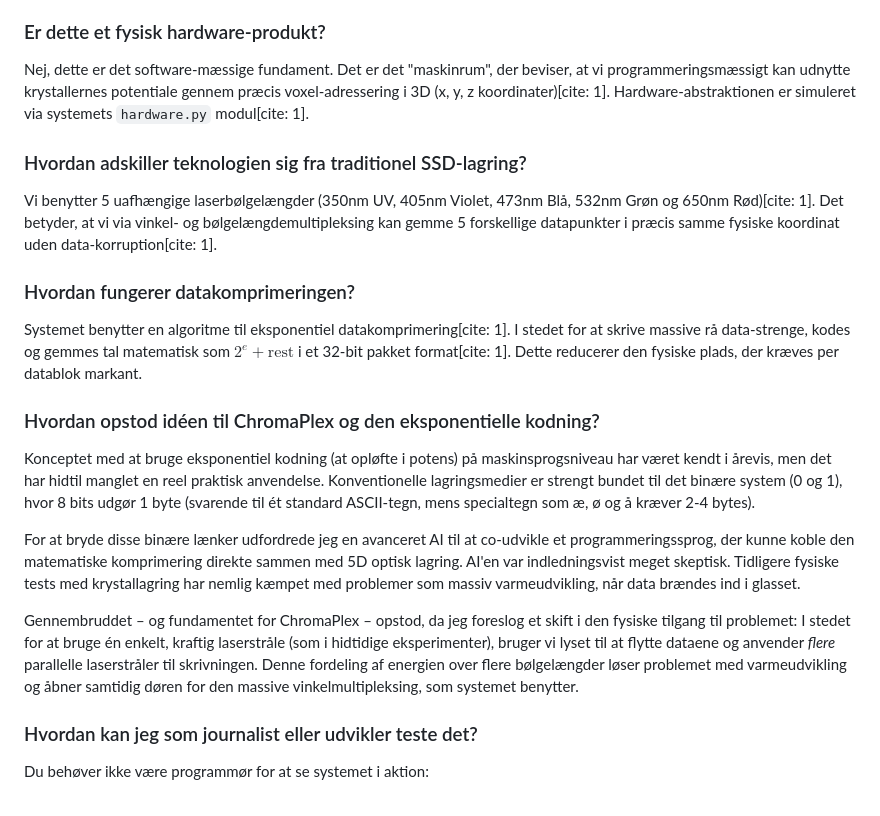
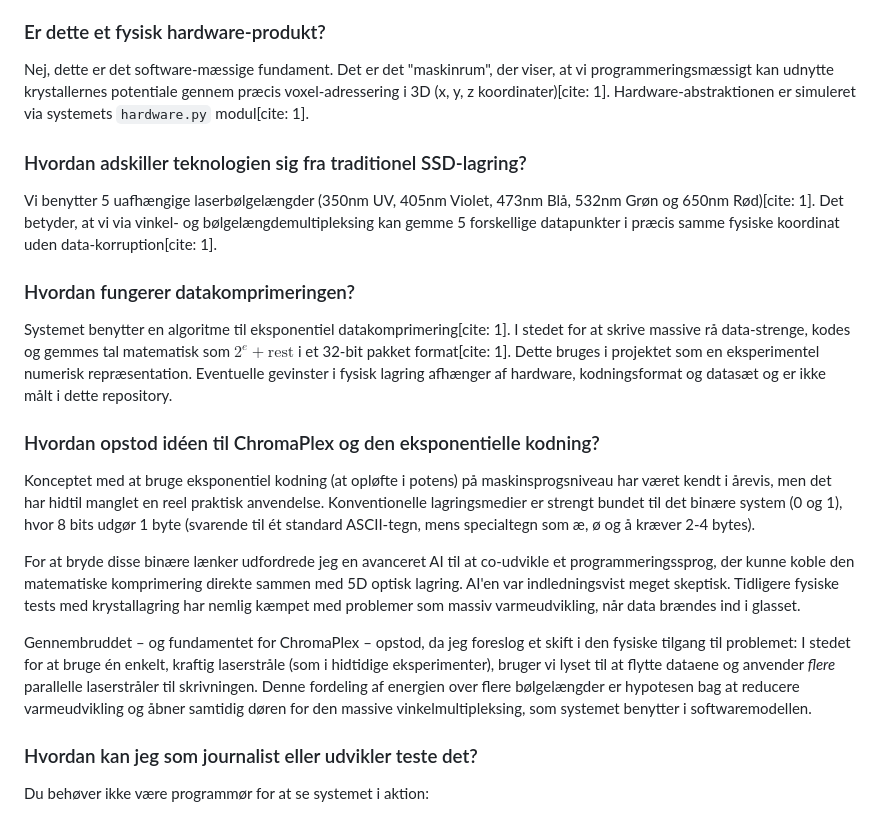
Before and after one commit to Janus5G/chromaplex-os-compiler, a Markdown page: FAQ.md, the part around the change. Rendered like a GitHub page.

Commit message:
Revise FAQ for clarity and detail
Updated FAQ to clarify the software foundation and experimental nature of the compression algorithm.

```diff
--- a/FAQ.md
+++ b/FAQ.md
@@ -6,20 +6,20 @@ Dette dokument er oprettet for at besvare de oftest stillede spørgsmål fra pre
 Det er et domænespecifikt programmeringssprog (DSL) og en komplet software-stack designet til at styre laser-baseret læsning og skrivning i 3D-krystaller (*fused silica*)[cite: 1]. Pakken indeholder en virtuel maskine, en CPL-compiler (højniveau) og en CPA-assembler (lavniveau)[cite: 1].
 
 ### Er dette et fysisk hardware-produkt?
-Nej, dette er det software-mæssige fundament. Det er det "maskinrum", der beviser, at vi programmeringsmæssigt kan udnytte krystallernes potentiale gennem præcis voxel-adressering i 3D (x, y, z koordinater)[cite: 1]. Hardware-abstraktionen er simuleret via systemets `hardware.py` modul[cite: 1].
+Nej, dette er det software-mæssige fundament. Det er det "maskinrum", der viser, at vi programmeringsmæssigt kan udnytte krystallernes potentiale gennem præcis voxel-adressering i 3D (x, y, z koordinater)[cite: 1]. Hardware-abstraktionen er simuleret via systemets `hardware.py` modul[cite: 1].
 
 ### Hvordan adskiller teknologien sig fra traditionel SSD-lagring?
 Vi benytter 5 uafhængige laserbølgelængder (350nm UV, 405nm Violet, 473nm Blå, 532nm Grøn og 650nm Rød)[cite: 1]. Det betyder, at vi via vinkel- og bølgelængdemultipleksing kan gemme 5 forskellige datapunkter i præcis samme fysiske koordinat uden data-korruption[cite: 1].
 
 ### Hvordan fungerer datakomprimeringen?
-Systemet benytter en algoritme til eksponentiel datakomprimering[cite: 1]. I stedet for at skrive massive rå data-strenge, kodes og gemmes tal matematisk som $2^e + \text{rest}$ i et 32-bit pakket format[cite: 1]. Dette reducerer den fysiske plads, der kræves per datablok markant.
+Systemet benytter en algoritme til eksponentiel datakomprimering[cite: 1]. I stedet for at skrive massive rå data-strenge, kodes og gemmes tal matematisk som $2^e + \text{rest}$ i et 32-bit pakket format[cite: 1]. Dette bruges i projektet som en eksperimentel numerisk repræsentation. Eventuelle gevinster i fysisk lagring afhænger af hardware, kodningsformat og datasæt og er ikke målt i dette repository.
 
 ### Hvordan opstod idéen til ChromaPlex og den eksponentielle kodning?
 Konceptet med at bruge eksponentiel kodning (at opløfte i potens) på maskinsprogsniveau har været kendt i årevis, men det har hidtil manglet en reel praktisk anvendelse. Konventionelle lagringsmedier er strengt bundet til det binære system (0 og 1), hvor 8 bits udgør 1 byte (svarende til ét standard ASCII-tegn, mens specialtegn som æ, ø og å kræver 2-4 bytes).
 
 For at bryde disse binære lænker udfordrede jeg en avanceret AI til at co-udvikle et programmeringssprog, der kunne koble den matematiske komprimering direkte sammen med 5D optisk lagring. AI'en var indledningsvist meget skeptisk. Tidligere fysiske tests med krystallagring har nemlig kæmpet med problemer som massiv varmeudvikling, når data brændes ind i glasset.
 
-Gennembruddet – og fundamentet for ChromaPlex – opstod, da jeg foreslog et skift i den fysiske tilgang til problemet: I stedet for at bruge én enkelt, kraftig laserstråle (som i hidtidige eksperimenter), bruger vi lyset til at flytte dataene og anvender *flere* parallelle laserstråler til skrivningen. Denne fordeling af energien over flere bølgelængder løser problemet med varmeudvikling og åbner samtidig døren for den massive vinkelmultipleksing, som systemet benytter.
+Gennembruddet – og fundamentet for ChromaPlex – opstod, da jeg foreslog et skift i den fysiske tilgang til problemet: I stedet for at bruge én enkelt, kraftig laserstråle (som i hidtidige eksperimenter), bruger vi lyset til at flytte dataene og anvender *flere* parallelle laserstråler til skrivningen. Denne fordeling af energien over flere bølgelængder er hypotesen bag at reducere varmeudvikling og åbner samtidig døren for den massive vinkelmultipleksing, som systemet benytter i softwaremodellen.
 
 ### Hvordan kan jeg som journalist eller udvikler teste det?
 Du behøver ikke være programmør for at se systemet i aktion:
```
